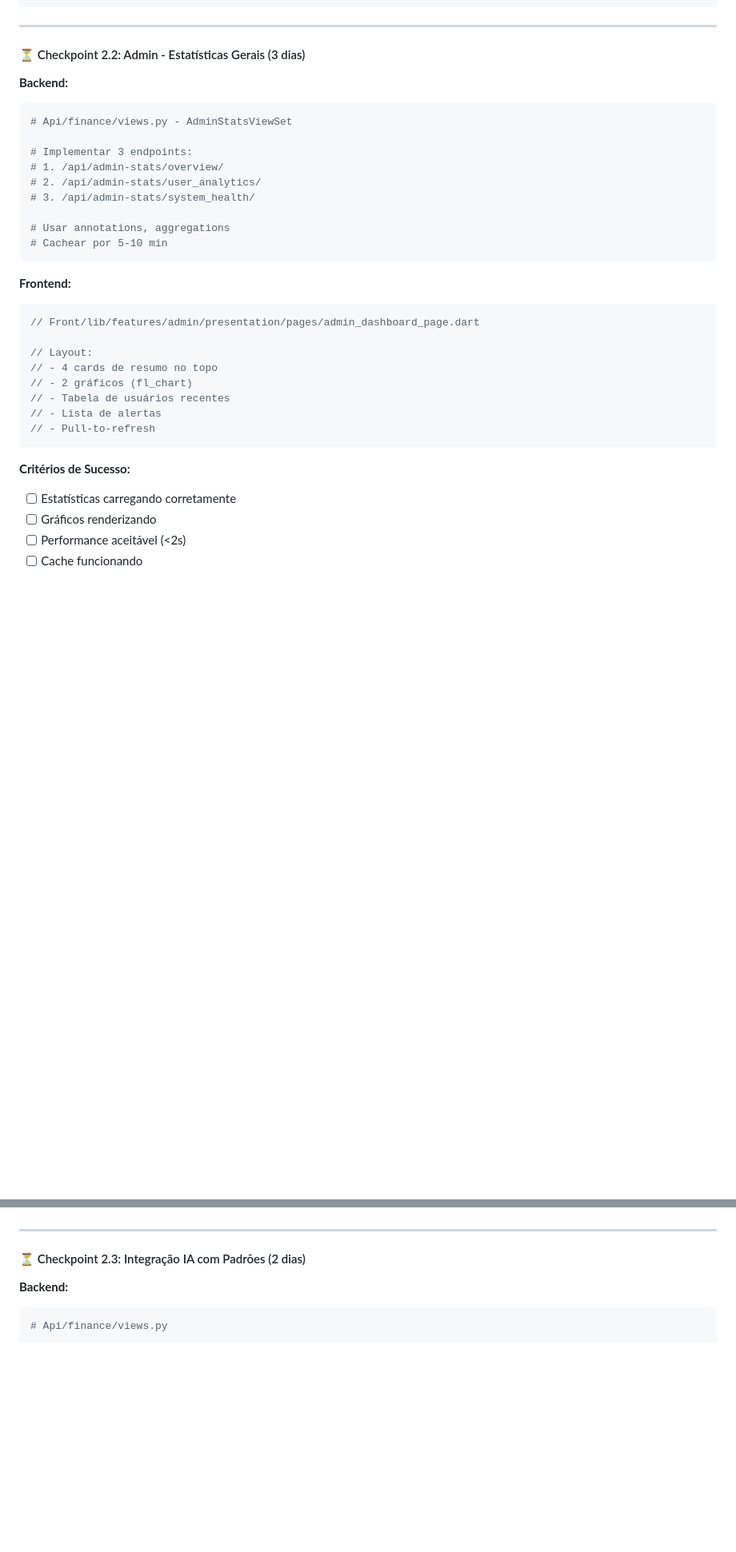
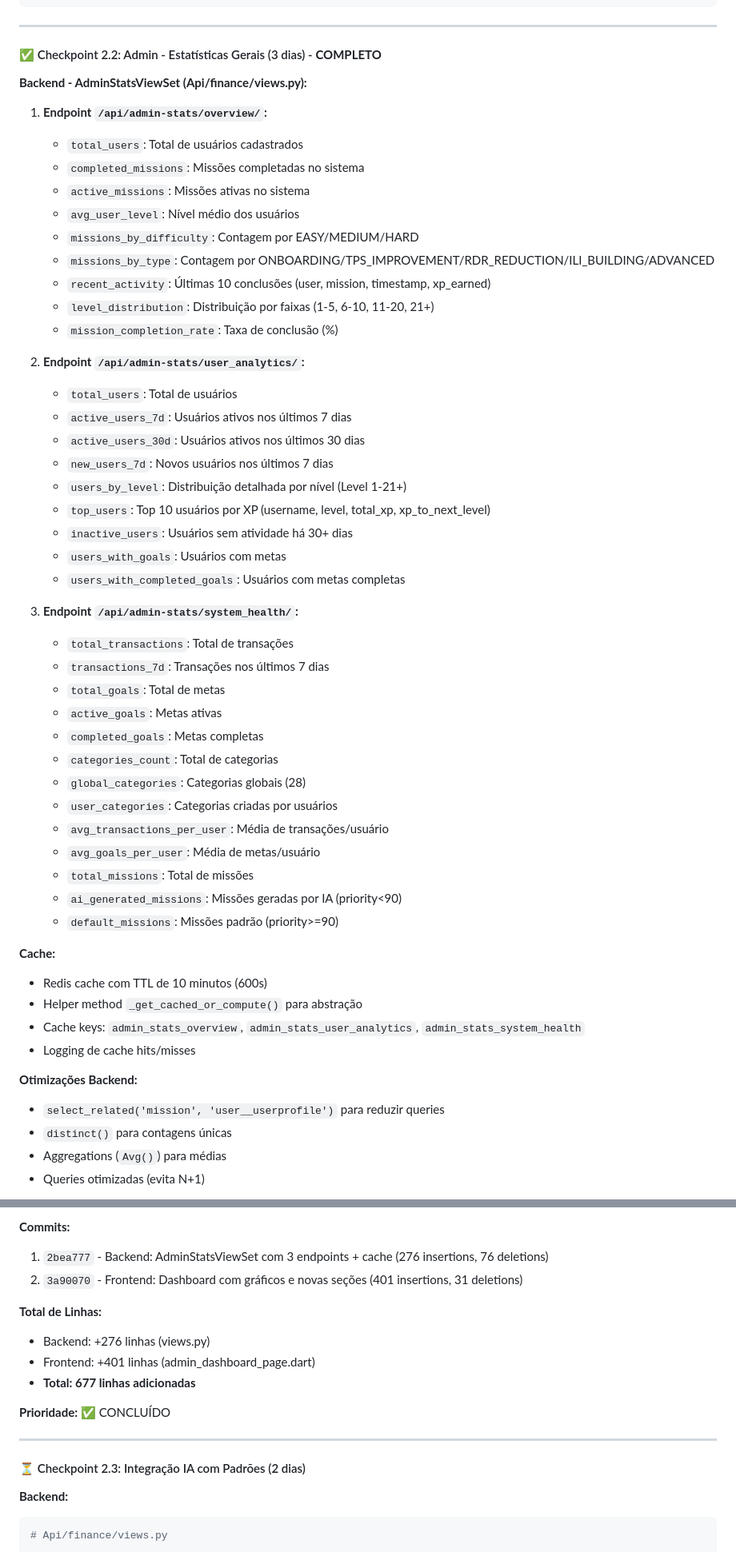
Before and after one commit to Marcos1701/TCC, a Markdown page: PLANO_ACAO_COMPLETO_V2.md, 2 parts joined by grey strips. Shown at 80% size. Rendered like a GitHub page; blank space fills up the shorter version.

````diff
--- a/PLANO_ACAO_COMPLETO_V2.md
+++ b/PLANO_ACAO_COMPLETO_V2.md
@@ -879,36 +891,56 @@ python manage.py seed_default_categories
 
 ---
 
-#### ⏳ Checkpoint 2.2: Admin - Estatísticas Gerais (3 dias)
+#### ✅ Checkpoint 2.2: Admin - Estatísticas Gerais (3 dias) - **COMPLETO**
 
-**Backend:**
-```python
-# Api/finance/views.py - AdminStatsViewSet
+**Backend - AdminStatsViewSet (Api/finance/views.py):**
 
-# Implementar 3 endpoints:
-# 1. /api/admin-stats/overview/
-# 2. /api/admin-stats/user_analytics/
-# 3. /api/admin-stats/system_health/
+1. **Endpoint `/api/admin-stats/overview/`:**
+   - `total_users`: Total de usuários cadastrados
+   - `completed_missions`: Missões completadas no sistema
+   - `active_missions`: Missões ativas no sistema
+   - `avg_user_level`: Nível médio dos usuários
+   - `missions_by_difficulty`: Contagem por EASY/MEDIUM/HARD
+   - `missions_by_type`: Contagem por ONBOARDING/TPS_IMPROVEMENT/RDR_REDUCTION/ILI_BUILDING/ADVANCED
+   - `recent_activity`: Últimas 10 conclusões (user, mission, timestamp, xp_earned)
+   - `level_distribution`: Distribuição por faixas (1-5, 6-10, 11-20, 21+)
+   - `mission_completion_rate`: Taxa de conclusão (%)
 
-# Usar annotations, aggregations
-# Cachear por 5-10 min
-```
+2. **Endpoint `/api/admin-stats/user_analytics/`:**
+   - `total_users`: Total de usuários
+   - `active_users_7d`: Usuários ativos nos últimos 7 dias
+   - `active_users_30d`: Usuários ativos nos últimos 30 dias
+   - `new_users_7d`: Novos usuários nos últimos 7 dias
+   - `users_by_level`: Distribuição detalhada por nível (Level 1-21+)
+   - `top_users`: Top 10 usuários por XP (username, level, total_xp, xp_to_next_level)
+   - `inactive_users`: Usuários sem atividade há 30+ dias
+   - `users_with_goals`: Usuários com metas
+   - `users_with_completed_goals`: Usuários com metas completas
 
-**Frontend:**
-```dart
-// Front/lib/features/admin/presentation/pages/admin_dashboard_page.dart
+3. **Endpoint `/api/admin-stats/system_health/`:**
+   - `total_transactions`: Total de transações
+   - `transactions_7d`: Transações nos últimos 7 dias
+   - `total_goals`: Total de metas
+   - `active_goals`: Metas ativas
+   - `completed_goals`: Metas completas
+   - `categories_count`: Total de categorias
+   - `global_categories`: Categorias globais (28)
+   - `user_categories`: Categorias criadas por usuários
+   - `avg_transactions_per_user`: Média de transações/usuário
+   - `avg_goals_per_user`: Média de metas/usuário
+   - `total_missions`: Total de missões
+   - `ai_generated_missions`: Missões geradas por IA (priority<90)
+   - `default_missions`: Missões padrão (priority>=90)
 
-// Layout:
-// - 4 cards de resumo no topo
-// - 2 gráficos (fl_chart)
-// - Tabela de usuários recentes
-// - Lista de alertas
-// - Pull-to-refresh
-```
+**Cache:**
+- Redis cache com TTL de 10 minutos (600s)
+- Helper method `_get_cached_or_compute()` para abstração
+- Cache keys: `admin_stats_overview`, `admin_stats_user_analytics`, `admin_stats_system_health`
+- Logging de cache hits/misses
 
-**Critérios de Sucesso:**
-- [ ] Estatísticas carregando corretamente
-- [ ] Gráficos renderizando
-- [ ] Performance aceitável (<2s)
-- [ ] Cache funcionando
+**Otimizações Backend:**
+- `select_related('mission', 'user__userprofile')` para reduzir queries
+- `distinct()` para contagens únicas
+- Aggregations (`Avg()`) para médias
+- Queries otimizadas (evita N+1)
 
@@ -916,3 +1023,13 @@ python manage.py seed_default_categories
+**Commits:**
+1. `2bea777` - Backend: AdminStatsViewSet com 3 endpoints + cache (276 insertions, 76 deletions)
+2. `3a90070` - Frontend: Dashboard com gráficos e novas seções (401 insertions, 31 deletions)
+
+**Total de Linhas:**
+- Backend: +276 linhas (views.py)
+- Frontend: +401 linhas (admin_dashboard_page.dart)
+- **Total: 677 linhas adicionadas**
+
+**Prioridade:** ✅ CONCLUÍDO
 
 ---
 
````
Also changed, not shown: other parts of PLANO_ACAO_COMPLETO_V2.md (+89 -2 lines).
